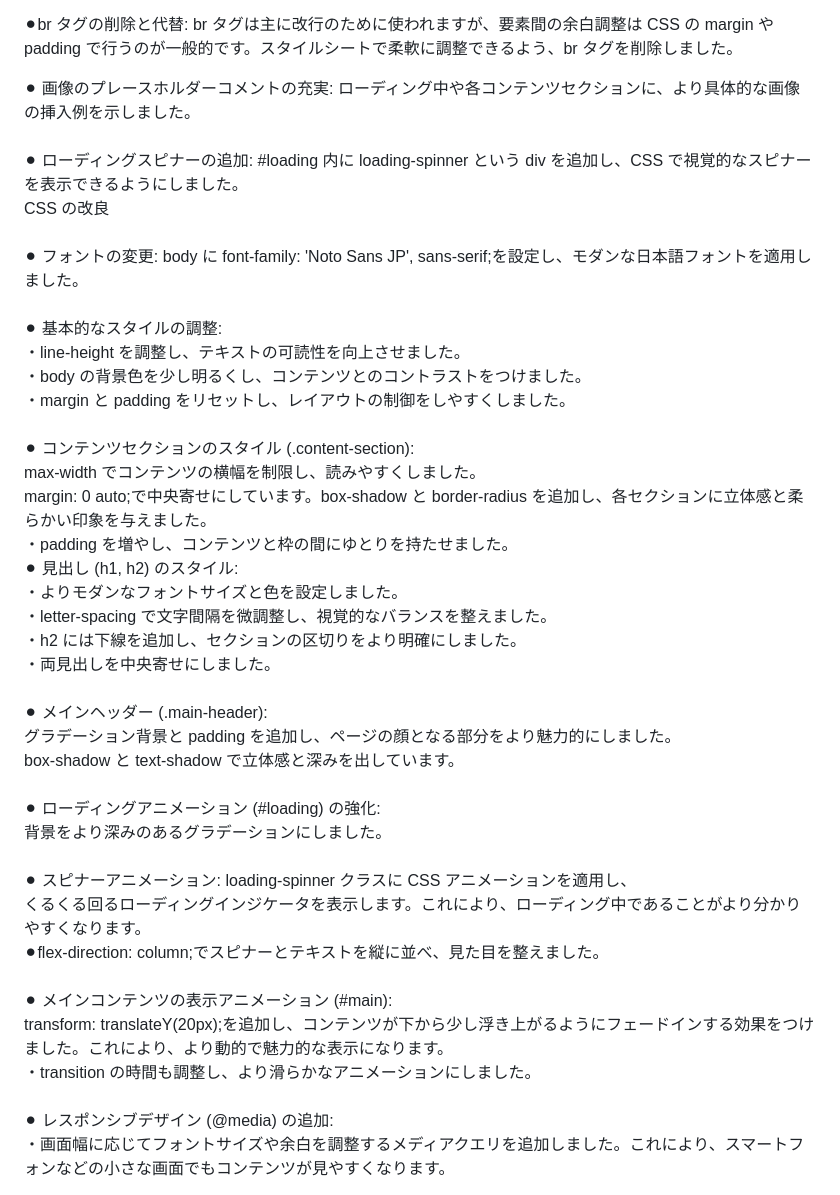
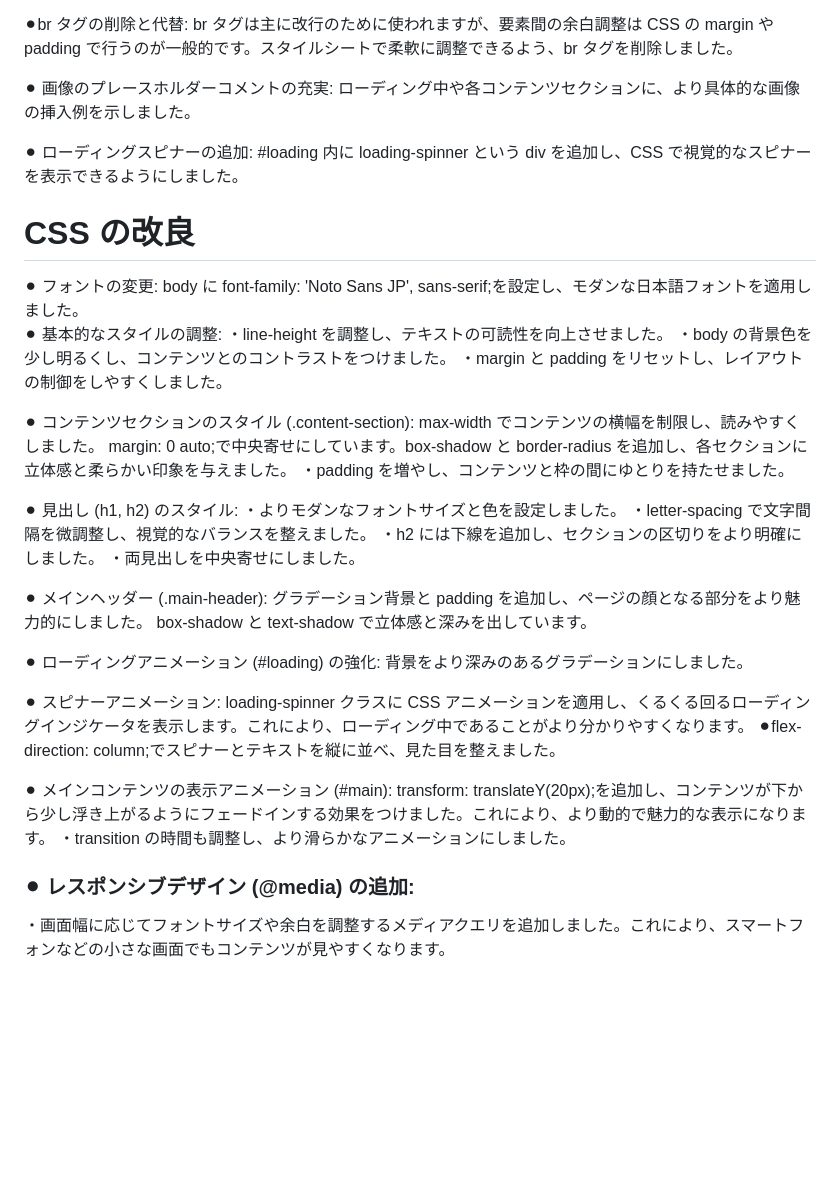
Before and after one commit to gadgeski/CSS_Screen-Animation, a Markdown page: Readme.md, the part around the change. GitHub-like rendering; blank space fills up the shorter version.

```diff
--- a/Readme.md
+++ b/Readme.md
@@ -8,42 +8,44 @@
 
 ⚫︎br タグの削除と代替: br タグは主に改行のために使われますが、要素間の余白調整は CSS の margin や padding で行うのが一般的です。スタイルシートで柔軟に調整できるよう、br タグを削除しました。
 
-⚫︎ 画像のプレースホルダーコメントの充実: ローディング中や各コンテンツセクションに、より具体的な画像の挿入例を示しました。<br>
+⚫︎ 画像のプレースホルダーコメントの充実: ローディング中や各コンテンツセクションに、より具体的な画像の挿入例を示しました。
+
+⚫︎ ローディングスピナーの追加: #loading 内に loading-spinner という div を追加し、CSS で視覚的なスピナーを表示できるようにしました。
 <br>
-⚫︎ ローディングスピナーの追加: #loading 内に loading-spinner という div を追加し、CSS で視覚的なスピナーを表示できるようにしました。<br>
-CSS の改良<br>
-<br>
-⚫︎ フォントの変更: body に font-family: 'Noto Sans JP', sans-serif;を設定し、モダンな日本語フォントを適用しました。<br>
-<br>
-⚫︎ 基本的なスタイルの調整:<br>
-・line-height を調整し、テキストの可読性を向上させました。<br>
-・body の背景色を少し明るくし、コンテンツとのコントラストをつけました。<br>
-・margin と padding をリセットし、レイアウトの制御をしやすくしました。<br>
-<br>
-⚫︎ コンテンツセクションのスタイル (.content-section):<br>
-max-width でコンテンツの横幅を制限し、読みやすくしました。<br>
-margin: 0 auto;で中央寄せにしています。box-shadow と border-radius を追加し、各セクションに立体感と柔らかい印象を与えました。<br>
+
+<h1>CSS の改良</h1>
+⚫︎ フォントの変更: body に font-family: 'Noto Sans JP', sans-serif;を設定し、モダンな日本語フォントを適用しました。
+
+⚫︎ 基本的なスタイルの調整:
+・line-height を調整し、テキストの可読性を向上させました。
+・body の背景色を少し明るくし、コンテンツとのコントラストをつけました。
+・margin と padding をリセットし、レイアウトの制御をしやすくしました。
+
+⚫︎ コンテンツセクションのスタイル (.content-section):
+max-width でコンテンツの横幅を制限し、読みやすくしました。
+margin: 0 auto;で中央寄せにしています。box-shadow と border-radius を追加し、各セクションに立体感と柔らかい印象を与えました。
 ・padding を増やし、コンテンツと枠の間にゆとりを持たせました。
-<br>
-⚫︎ 見出し (h1, h2) のスタイル:<br>
-・よりモダンなフォントサイズと色を設定しました。<br>
-・letter-spacing で文字間隔を微調整し、視覚的なバランスを整えました。<br>
-・h2 には下線を追加し、セクションの区切りをより明確にしました。<br>
-・両見出しを中央寄せにしました。<br>
-<br>
-⚫︎ メインヘッダー (.main-header):<br>
-グラデーション背景と padding を追加し、ページの顔となる部分をより魅力的にしました。<br>
-box-shadow と text-shadow で立体感と深みを出しています。<br>
-<br>
-⚫︎ ローディングアニメーション (#loading) の強化:<br>
-背景をより深みのあるグラデーションにしました。<br>
-<br>
-⚫︎ スピナーアニメーション: loading-spinner クラスに CSS アニメーションを適用し、<br>くるくる回るローディングインジケータを表示します。これにより、ローディング中であることがより分かりやすくなります。<br>
-⚫︎flex-direction: column;でスピナーとテキストを縦に並べ、見た目を整えました。<br>
-<br>
-⚫︎ メインコンテンツの表示アニメーション (#main):<br>
-transform: translateY(20px);を追加し、コンテンツが下から少し浮き上がるようにフェードインする効果をつけました。これにより、より動的で魅力的な表示になります。<br>
-・transition の時間も調整し、より滑らかなアニメーションにしました。<br>
-<br>
-⚫︎ レスポンシブデザイン (@media) の追加:<br>
-・画面幅に応じてフォントサイズや余白を調整するメディアクエリを追加しました。これにより、スマートフォンなどの小さな画面でもコンテンツが見やすくなります。<br>
+
+⚫︎ 見出し (h1, h2) のスタイル:
+・よりモダンなフォントサイズと色を設定しました。
+・letter-spacing で文字間隔を微調整し、視覚的なバランスを整えました。
+・h2 には下線を追加し、セクションの区切りをより明確にしました。
+・両見出しを中央寄せにしました。
+
+⚫︎ メインヘッダー (.main-header):
+グラデーション背景と padding を追加し、ページの顔となる部分をより魅力的にしました。
+box-shadow と text-shadow で立体感と深みを出しています。
+
+⚫︎ ローディングアニメーション (#loading) の強化:
+背景をより深みのあるグラデーションにしました。
+
+⚫︎ スピナーアニメーション:
+loading-spinner クラスに CSS アニメーションを適用し、くるくる回るローディングインジケータを表示します。これにより、ローディング中であることがより分かりやすくなります。
+⚫︎flex-direction: column;でスピナーとテキストを縦に並べ、見た目を整えました。
+
+⚫︎ メインコンテンツの表示アニメーション (#main):
+transform: translateY(20px);を追加し、コンテンツが下から少し浮き上がるようにフェードインする効果をつけました。これにより、より動的で魅力的な表示になります。
+・transition の時間も調整し、より滑らかなアニメーションにしました。
+
+<h3>⚫︎ レスポンシブデザイン (@media) の追加:</h3>
+・画面幅に応じてフォントサイズや余白を調整するメディアクエリを追加しました。これにより、スマートフォンなどの小さな画面でもコンテンツが見やすくなります。
```
